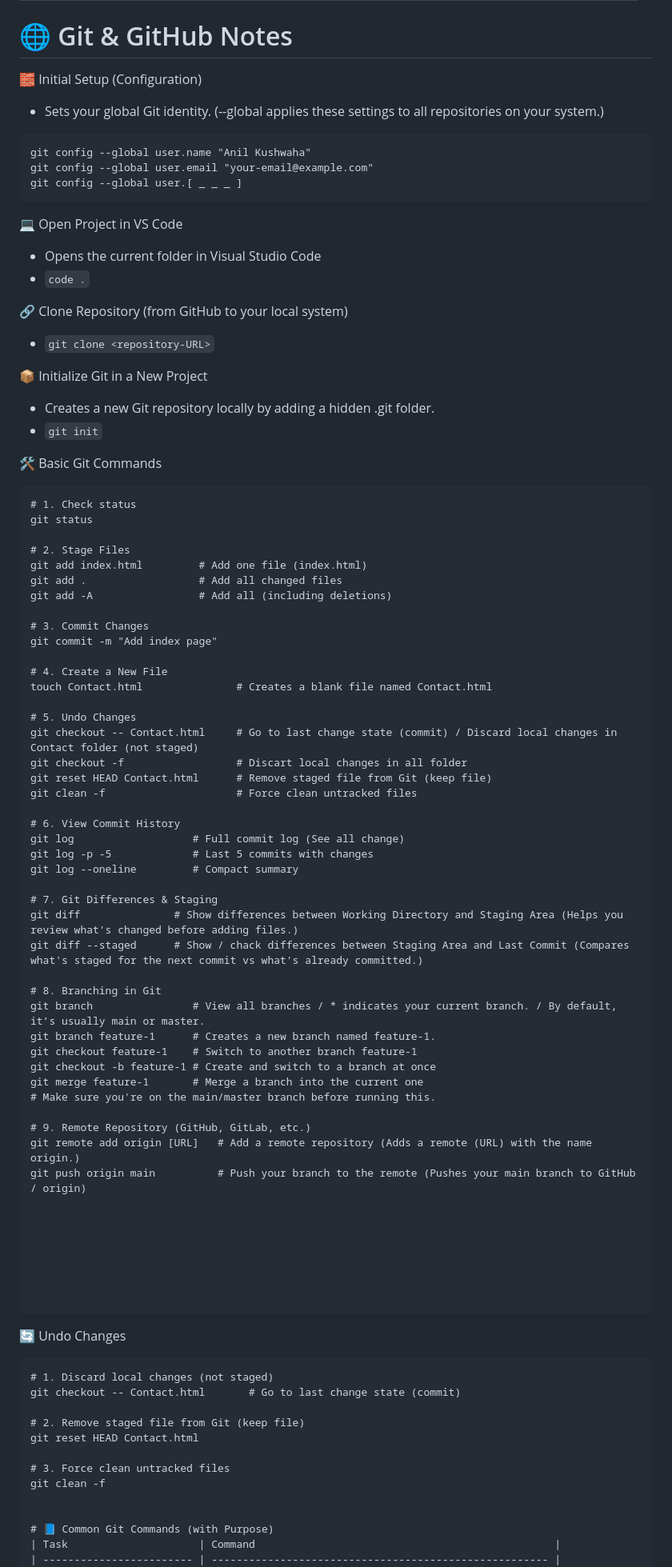
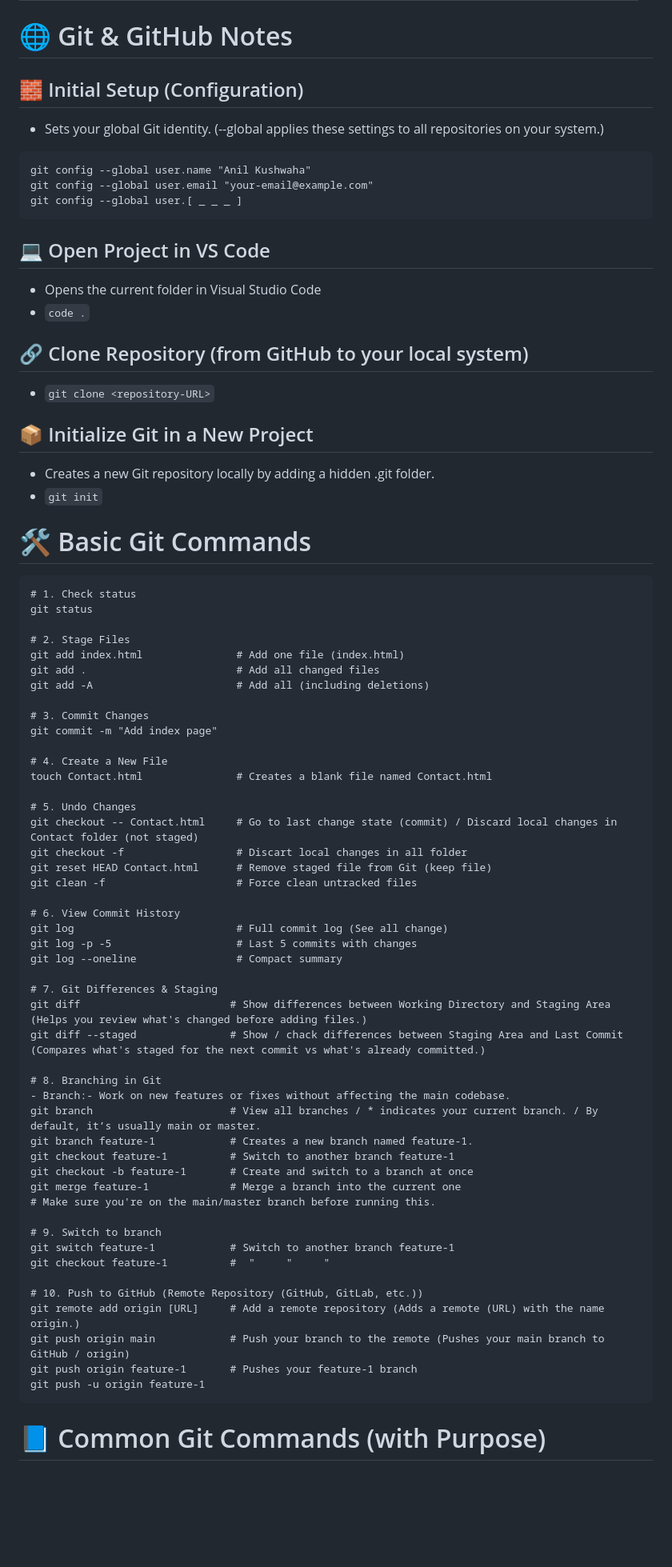
Before and after one commit to Anil-Kushwaha-2002/Git-and-GitHub, a Markdown page: README.md, the part around the change printed below. Shown: that part at 80% size. Drawn GitHub-style; blank space fills up the shorter version.

````diff
--- a/README.md
+++ b/README.md
@@ -28,33 +28,33 @@ GitHub is a cloud-based platform built around Git. It hosts your Git repositorie
 
 
 # 🌐 Git & GitHub Notes
-🧱 Initial Setup (Configuration)
+## 🧱 Initial Setup (Configuration)
 - Sets your global Git identity.  (--global applies these settings to all repositories on your system.)
 ```
 git config --global user.name "Anil Kushwaha"
 git config --global user.email "your-email@example.com"
 git config --global user.[ _ _ _ ]
 ```
-💻 Open Project in VS Code
+## 💻 Open Project in VS Code
 - Opens the current folder in Visual Studio Code
 - `code .`
 
-🔗 Clone Repository (from GitHub to your local system)
+## 🔗 Clone Repository (from GitHub to your local system)
 - `git clone <repository-URL>`
 
-📦 Initialize Git in a New Project
+## 📦 Initialize Git in a New Project
 - Creates a new Git repository locally by adding a hidden .git folder.
 - `git init`
 
-🛠️ Basic Git Commands
+# 🛠️ Basic Git Commands
 ```
 # 1. Check status
 git status
 
 # 2. Stage Files
-git add index.html         # Add one file (index.html)
-git add .                  # Add all changed files
-git add -A                 # Add all (including deletions)
+git add index.html               # Add one file (index.html)
+git add .                        # Add all changed files
+git add -A                       # Add all (including deletions)
 
 # 3. Commit Changes
 git commit -m "Add index page"
@@ -69,44 +69,33 @@ git reset HEAD Contact.html      # Remove staged file from Git (keep file)
 git clean -f                     # Force clean untracked files
 
 # 6. View Commit History
-git log                   # Full commit log (See all change)
-git log -p -5             # Last 5 commits with changes
-git log --oneline         # Compact summary
+git log                          # Full commit log (See all change)
+git log -p -5                    # Last 5 commits with changes
+git log --oneline                # Compact summary
 
 # 7. Git Differences & Staging
-git diff               # Show differences between Working Directory and Staging Area (Helps you review what's changed before adding files.)
-git diff --staged      # Show / chack differences between Staging Area and Last Commit (Compares what's staged for the next commit vs what's already committed.)
+git diff                        # Show differences between Working Directory and Staging Area (Helps you review what's changed before adding files.)
+git diff --staged               # Show / chack differences between Staging Area and Last Commit (Compares what's staged for the next commit vs what's already committed.)
 
 # 8. Branching in Git
-git branch                # View all branches / * indicates your current branch. / By default, it’s usually main or master.
-git branch feature-1      # Creates a new branch named feature-1.
-git checkout feature-1    # Switch to another branch feature-1
-git checkout -b feature-1 # Create and switch to a branch at once
-git merge feature-1       # Merge a branch into the current one
+- Branch:- Work on new features or fixes without affecting the main codebase.
+git branch                      # View all branches / * indicates your current branch. / By default, it’s usually main or master.
+git branch feature-1            # Creates a new branch named feature-1.
+git checkout feature-1          # Switch to another branch feature-1
+git checkout -b feature-1       # Create and switch to a branch at once
+git merge feature-1             # Merge a branch into the current one
 # Make sure you're on the main/master branch before running this.
 
-# 9. Remote Repository (GitHub, GitLab, etc.)
-git remote add origin [URL]   # Add a remote repository (Adds a remote (URL) with the name origin.)
-git push origin main          # Push your branch to the remote (Pushes your main branch to GitHub / origin)
+# 9. Switch to branch
+git switch feature-1            # Switch to another branch feature-1
+git checkout feature-1          #  "     "     "
 
-
-
-
-
-
-
+# 10. Push to GitHub (Remote Repository (GitHub, GitLab, etc.))
+git remote add origin [URL]     # Add a remote repository (Adds a remote (URL) with the name origin.)
+git push origin main            # Push your branch to the remote (Pushes your main branch to GitHub / origin)
+git push origin feature-1       # Pushes your feature-1 branch
+git push -u origin feature-1
 ```
-🔄 Undo Changes
-```
-# 1. Discard local changes (not staged)
-git checkout -- Contact.html       # Go to last change state (commit)
-
-# 2. Remove staged file from Git (keep file)
-git reset HEAD Contact.html
-
-# 3. Force clean untracked files
-git clean -f
-
 
 # 📘 Common Git Commands (with Purpose)
 | Task                     | Command                                                |
````
Also changed, not shown: other parts of README.md (+9 -26 lines).
